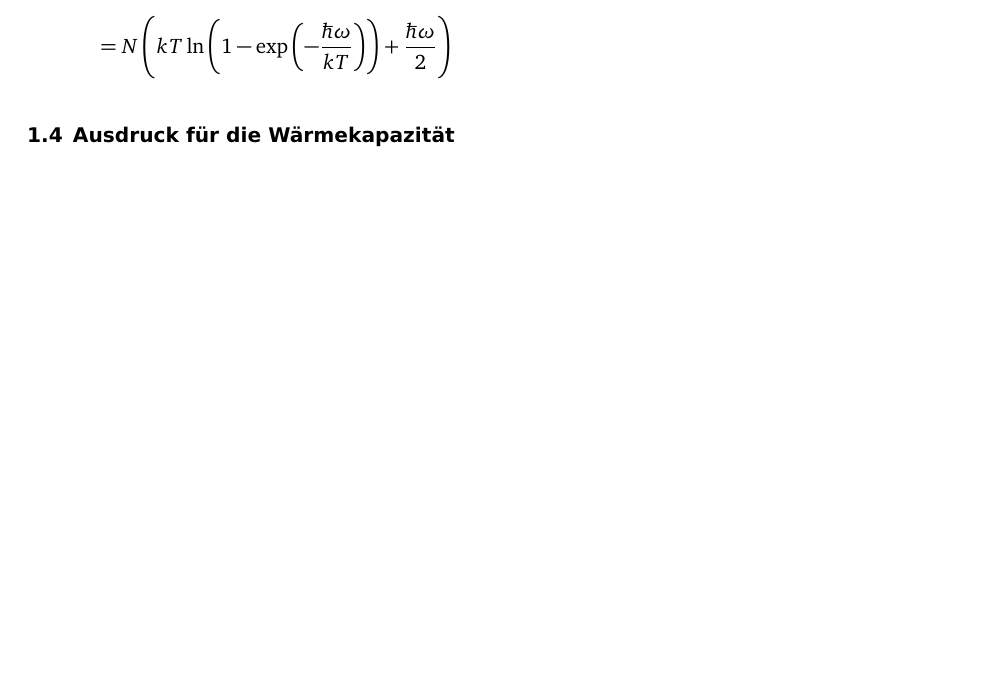
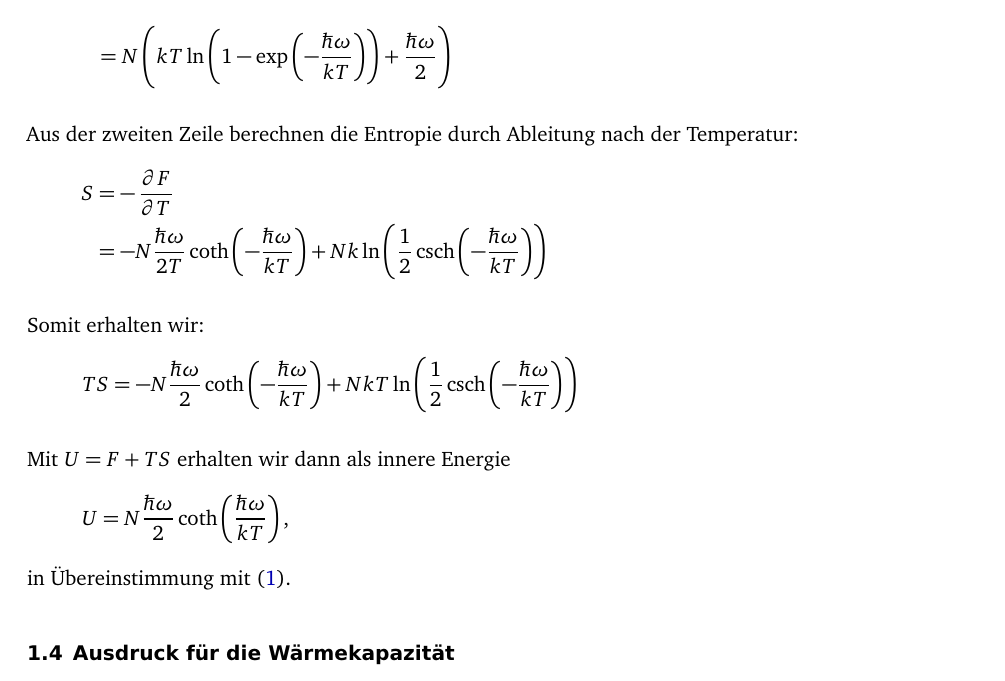
Before and after one commit to martin-ueding/physik521-Zettel, a LaTeX document (article.tex): part of page 5 of 6, cut so that both start at the same text, the shorter picture padded with empty space. Compiled offline with pdfLaTeX; an older LaTeX class or package is replaced by its successor.

Commit message:
Mehr erledigt

```diff
--- a/article.tex
+++ b/article.tex
@@ -164,6 +164,24 @@ Die freie Energie errechnen wir aus der Zustandssumme:
     &= N \del{kT \ln\del{1 - \exp\del{-\frac{\hbar\omega}{kT}}} + \frac{\hbar\omega}2}
 \end{align*}
 
+Aus der zweiten Zeile berechnen die Entropie durch Ableitung nach der Temperatur:
+\begin{align*}
+    S
+    &= - \dpd FT \\
+    &= - N \frac{\hbar\omega}{2T} \coth\del{-\frac{\hbar\omega}{kT}} + N k \ln\del{\frac 12 \csch\del{-\frac{\hbar\omega}{kT}}}
+\end{align*}
+
+Somit erhalten wir:
+\[
+    TS = - N \frac{\hbar\omega}{2} \coth\del{-\frac{\hbar\omega}{kT}} + N k T \ln\del{\frac 12 \csch\del{-\frac{\hbar\omega}{kT}}}
+\]
+
+Mit $U = F + TS$ erhalten wir dann als innere Energie
+\[
+    U = N \frac{\hbar\omega}{2} \coth\del{\frac{\hbar\omega}{kT}},
+\]
+in Übereinstimmung mit \eqref{eq:U}.
+
 \subsection{Ausdruck für die Wärmekapazität}
 
 In Abbildung~\ref{fig:1d-c} ist dieses Verhalten dargestellt.
```
Also changed, not shown: 1 other file.
